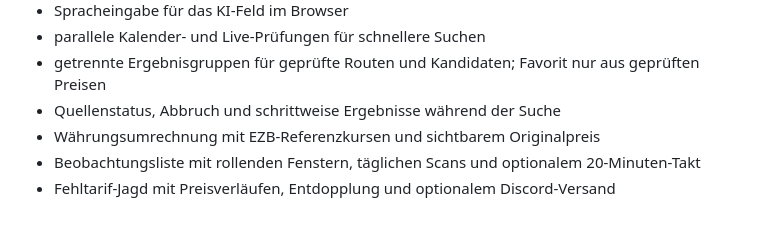
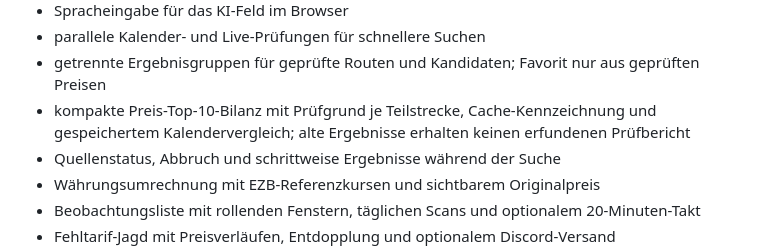
Before and after one commit to nkl-solutions/flightopt_public, a Markdown page: README.md, the part around the change. Drawn GitHub-style; blank space fills up the shorter version.

```diff
--- a/README.md
+++ b/README.md
@@ -39,6 +39,8 @@ keine lokale Datenbank.
 - parallele Kalender- und Live-Prüfungen für schnellere Suchen
 - getrennte Ergebnisgruppen für geprüfte Routen und Kandidaten;
   Favorit nur aus geprüften Preisen
+- kompakte Preis-Top-10-Bilanz mit Prüfgrund je Teilstrecke, Cache-Kennzeichnung
+  und gespeichertem Kalendervergleich; alte Ergebnisse erhalten keinen erfundenen Prüfbericht
 - Quellenstatus, Abbruch und schrittweise Ergebnisse während der Suche
 - Währungsumrechnung mit EZB-Referenzkursen und sichtbarem Originalpreis
 - Beobachtungsliste mit rollenden Fenstern, täglichen Scans und optionalem
```
Also changed, not shown: ROADMAP.md (+5 -1 lines).
